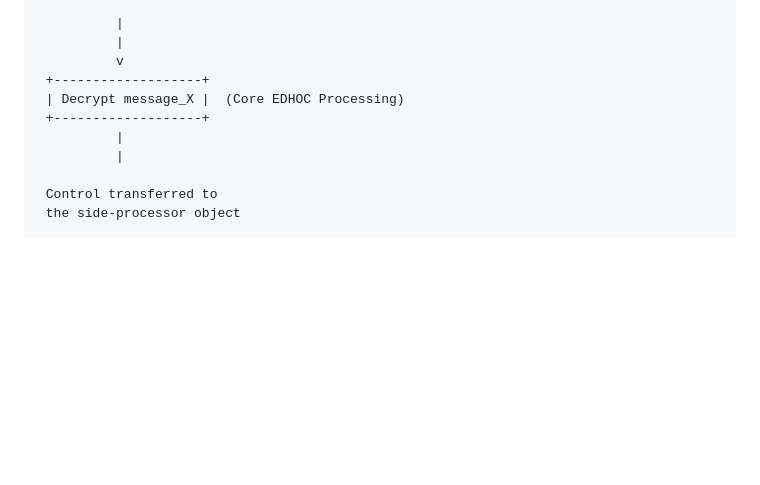
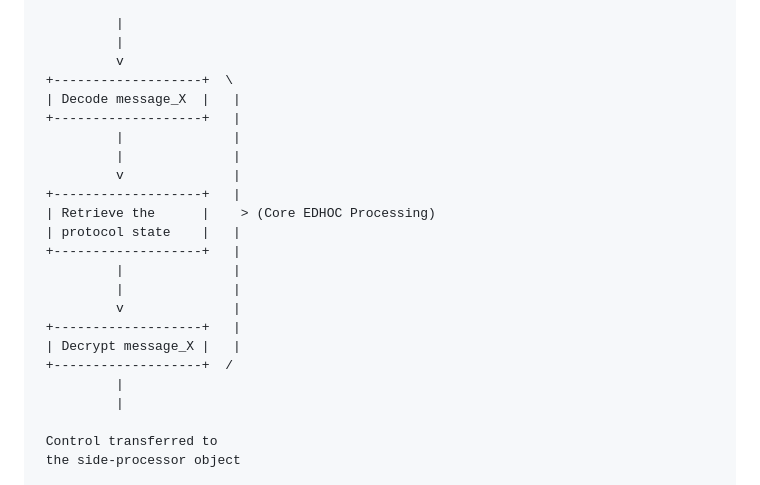
Before and after one commit to lake-wg/edhoc-impl-cons, a Markdown page: draft-ietf-lake-edhoc-impl-cons.md, the part around one of its changes. GitHub-like rendering; blank space fills up the shorter version.

Commit message:
Editorial

```diff
--- a/draft-ietf-lake-edhoc-impl-cons.md
+++ b/draft-ietf-lake-edhoc-impl-cons.md
@@ -577,9 +577,22 @@ The flowchart in {{fig-flowchart-spo-low-level}} shows the different steps taken
           |
           |
           v
- +-------------------+
- | Decrypt message_X |  (Core EDHOC Processing)
- +-------------------+
+ +-------------------+  \
+ | Decode message_X  |   |
+ +-------------------+   |
+          |              |
+          |              |
+          v              |
+ +-------------------+   |
+ | Retrieve the      |    > (Core EDHOC Processing)
+ | protocol state    |   |
+ +-------------------+   |
+          |              |
+          |              |
+          v              |
+ +-------------------+   |
+ | Decrypt message_X |   |
+ +-------------------+  /
           |
           |
 
```
Also changed, not shown: other parts of draft-ietf-lake-edhoc-impl-cons.md (+2 -2 lines).
